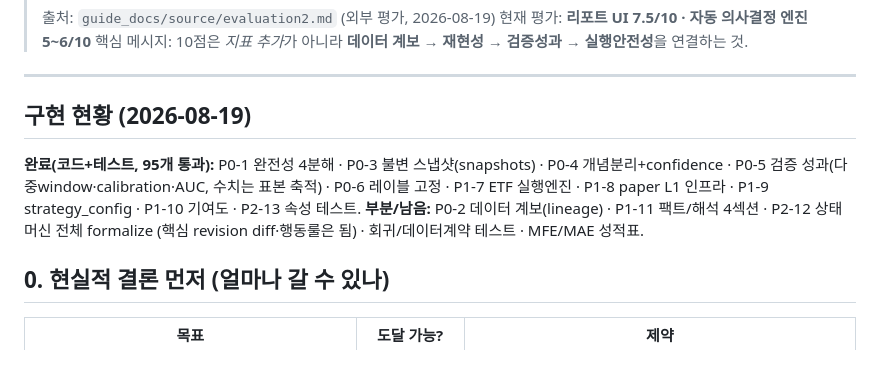
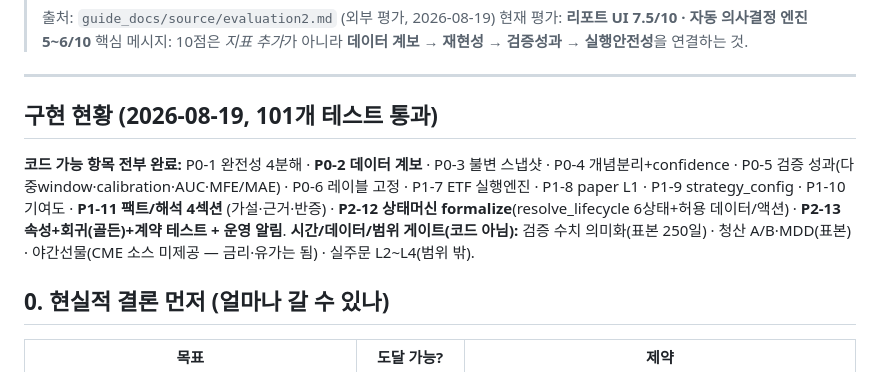
Before and after one commit to jspark1st/stock-strategy, a Markdown page: plan/evaluation2-roadmap.md, the part around the change. Drawn GitHub-style.

Commit message:
plan: 코드가능 5개 완료 반영(P1-11·P2-12·P2-13·MFE/MAE·금리유가)
Co-Authored-By: Claude Opus 4.8 <noreply@anthropic.com>

```diff
--- a/plan/evaluation2-roadmap.md
+++ b/plan/evaluation2-roadmap.md
@@ -9,12 +9,14 @@
 
 ---
 
-## 구현 현황 (2026-08-19)
-**완료(코드+테스트, 95개 통과):** P0-1 완전성 4분해 · P0-3 불변 스냅샷(snapshots) · P0-4 개념분리+confidence
-· P0-5 검증 성과(다중window·calibration·AUC, 수치는 표본 축적) · P0-6 레이블 고정 · P1-7 ETF 실행엔진
-· P1-8 paper L1 인프라 · P1-9 strategy_config · P1-10 기여도 · P2-13 속성 테스트.
-**부분/남음:** P0-2 데이터 계보(lineage) · P1-11 팩트/해석 4섹션 · P2-12 상태머신 전체 formalize
-(핵심 revision diff·행동룰은 됨) · 회귀/데이터계약 테스트 · MFE/MAE 성적표.
+## 구현 현황 (2026-08-19, 101개 테스트 통과)
+**코드 가능 항목 전부 완료:** P0-1 완전성 4분해 · **P0-2 데이터 계보** · P0-3 불변 스냅샷 ·
+P0-4 개념분리+confidence · P0-5 검증 성과(다중window·calibration·AUC·MFE/MAE) · P0-6 레이블 고정 ·
+P1-7 ETF 실행엔진 · P1-8 paper L1 · P1-9 strategy_config · P1-10 기여도 · **P1-11 팩트/해석 4섹션**
+(가설·근거·반증) · **P2-12 상태머신 formalize**(resolve_lifecycle 6상태+허용 데이터/액션) ·
+**P2-13 속성+회귀(골든)+계약 테스트 + 운영 알림**.
+**시간/데이터/범위 게이트(코드 아님):** 검증 수치 의미화(표본 250일) · 청산 A/B·MDD(표본) ·
+야간선물(CME 소스 미제공 — 금리·유가는 됨) · 실주문 L2~L4(범위 밖).
 
 ## 0. 현실적 결론 먼저 (얼마나 갈 수 있나)
 
```
Also changed, not shown: plan/overnight-strategy-completion.md (+5 -5 lines).
